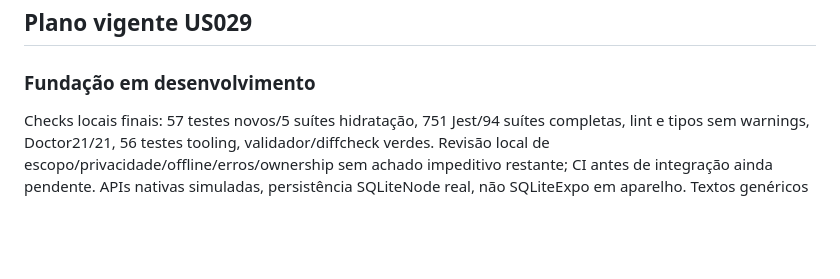
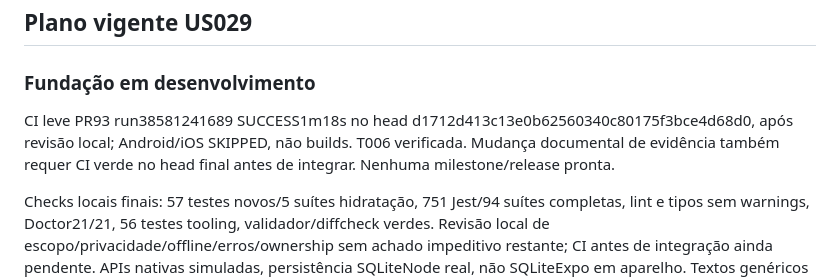
Before and after one commit to Nosso-Espectro/aplicativo, a Markdown page: specs/012-lembrete-de-agua/plan.md, the part around the change. Drawn GitHub-style; blank space fills up the shorter version.

```diff
--- a/specs/012-lembrete-de-agua/plan.md
+++ b/specs/012-lembrete-de-agua/plan.md
@@ -5,6 +5,8 @@ Spec: [spec.md](spec.md). Milestone #20; Issues #29, #30. Plano proposto, sujeit
 ## Plano vigente US029
 
 ### Fundação em desenvolvimento
+
+CI leve PR93 run38581241689 SUCCESS1m18s no head d1712d413c13e0b62560340c80175f3bce4d68d0, após revisão local; Android/iOS SKIPPED, não builds. T006 verificada. Mudança documental de evidência também requer CI verde no head final antes de integrar. Nenhuma milestone/release pronta.
 
 Checks locais finais: 57 testes novos/5 suítes hidratação, 751 Jest/94 suítes completas, lint e tipos sem warnings, Doctor21/21, 56 testes tooling, validador/diffcheck verdes. Revisão local de escopo/privacidade/offline/erros/ownership sem achado impeditivo restante; CI antes de integração ainda pendente. APIs nativas simuladas, persistência SQLiteNode real, não SQLiteExpo em aparelho. Textos genéricos e controles48dp/escaláveis/retorno/mode9 revisados, sem declarar validação assistiva integral. T012 e testes de delivery/cancel/canais/backups/reboot/background/aparelho pendentes; não houve instalação/build local/host/atualização da prévia8093.
 
```
Also changed, not shown: specs/012-lembrete-de-agua/tasks.md (+2 -2 lines).
